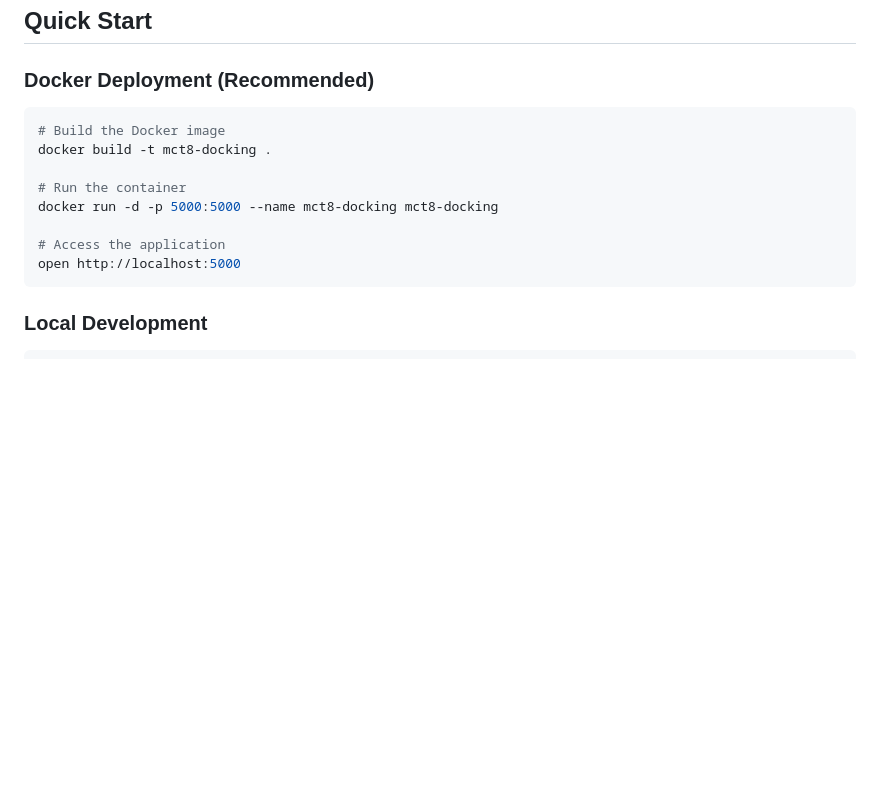
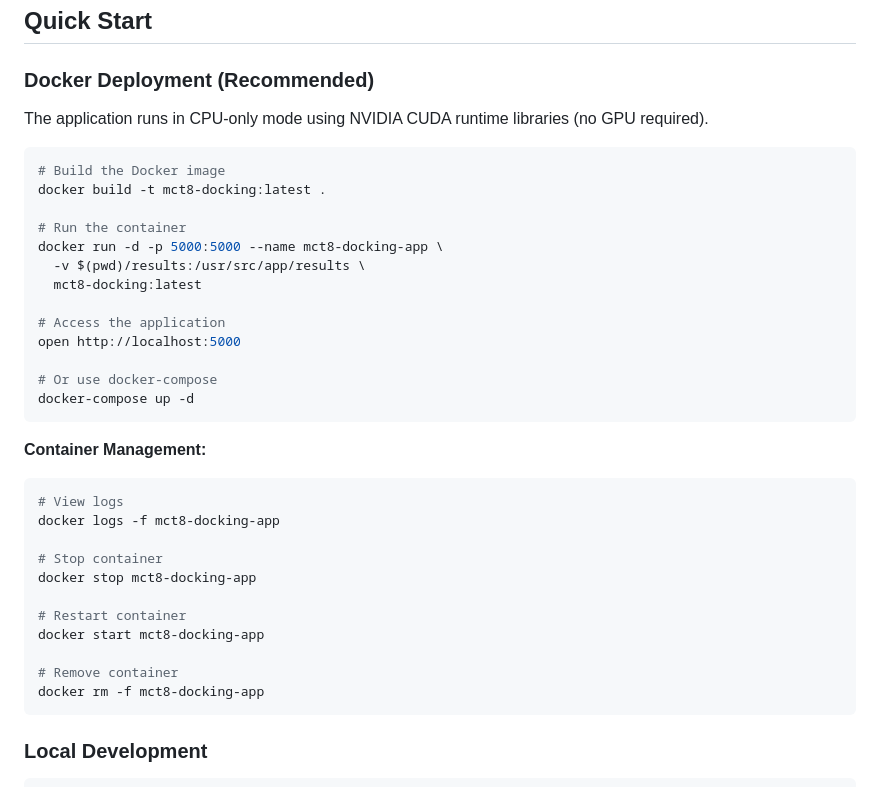
Before and after one commit to VHP4Safety/MCT8-docking, a Markdown page: README.md, the part around one of its changes. GitHub-like rendering; blank space fills up the shorter version.

````diff
--- a/README.md
+++ b/README.md
@@ -21,15 +21,37 @@ MCT8 (Monocarboxylate Transporter 8) is critical for thyroid hormone transport d
 
 ### Docker Deployment (Recommended)
 
+The application runs in CPU-only mode using NVIDIA CUDA runtime libraries (no GPU required).
+
 ```bash
 # Build the Docker image
-docker build -t mct8-docking .
+docker build -t mct8-docking:latest .
 
 # Run the container
-docker run -d -p 5000:5000 --name mct8-docking mct8-docking
+docker run -d -p 5000:5000 --name mct8-docking-app \
+  -v $(pwd)/results:/usr/src/app/results \
+  mct8-docking:latest
 
 # Access the application
 open http://localhost:5000
+
+# Or use docker-compose
+docker-compose up -d
+```
+
+**Container Management:**
+```bash
+# View logs
+docker logs -f mct8-docking-app
+
+# Stop container
+docker stop mct8-docking-app
+
+# Restart container
+docker start mct8-docking-app
+
+# Remove container
+docker rm -f mct8-docking-app
 ```
 
 ### Local Development
````
Also changed, not shown: other parts of README.md (+35 -6 lines).
